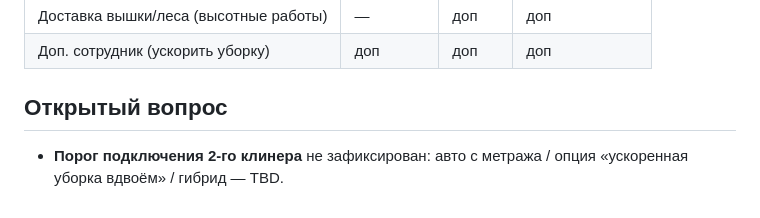
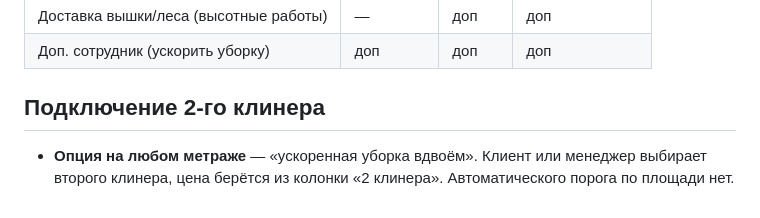
Before and after one commit to misslucky777el/claude, a Markdown page: .agents/references/pricing.md, the part around the change. GitHub-like rendering.

Commit message:
Fix 2nd cleaner as an opt-in option (no area threshold)
Second cleaner = 'ускоренная уборка вдвоём' selectable on any size; price from
the '2 клинера' column. Resolves the open question in pricing.md.

Co-Authored-By: Claude Opus 4.8 <noreply@anthropic.com>
Claude-Session: https://claude.ai/code/session_01QMkXquqGddEmT4U9uSX4Pm

```diff
--- a/.agents/references/pricing.md
+++ b/.agents/references/pricing.md
@@ -152,5 +152,5 @@
 | Доставка вышки/леса (высотные работы) | — | доп | доп |
 | Доп. сотрудник (ускорить уборку) | доп | доп | доп |
 
-## Открытый вопрос
-- **Порог подключения 2-го клинера** не зафиксирован: авто с метража / опция «ускоренная уборка вдвоём» / гибрид — TBD.
+## Подключение 2-го клинера
+- **Опция на любом метраже** — «ускоренная уборка вдвоём». Клиент или менеджер выбирает второго клинера, цена берётся из колонки «2 клинера». Автоматического порога по площади нет.
```
